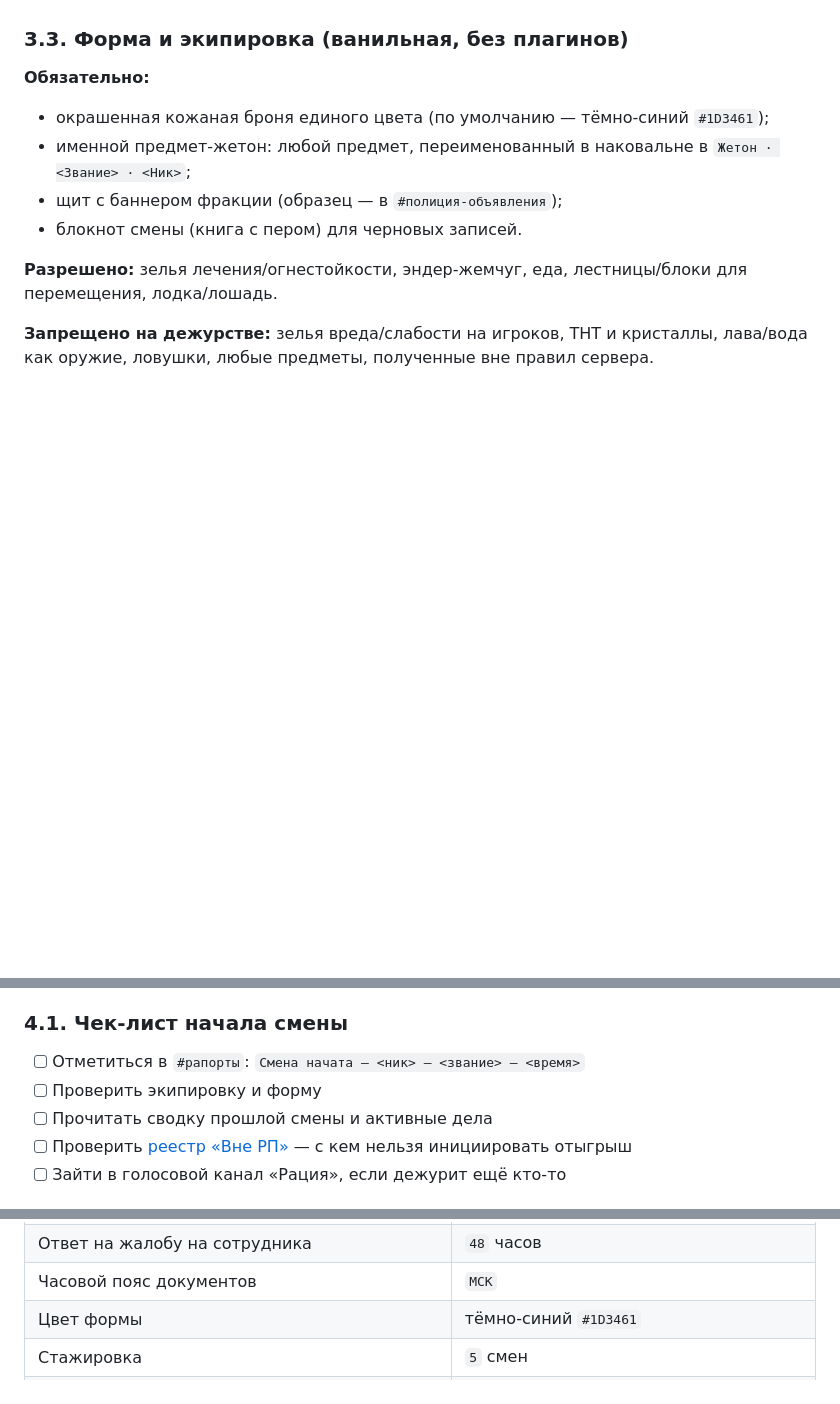
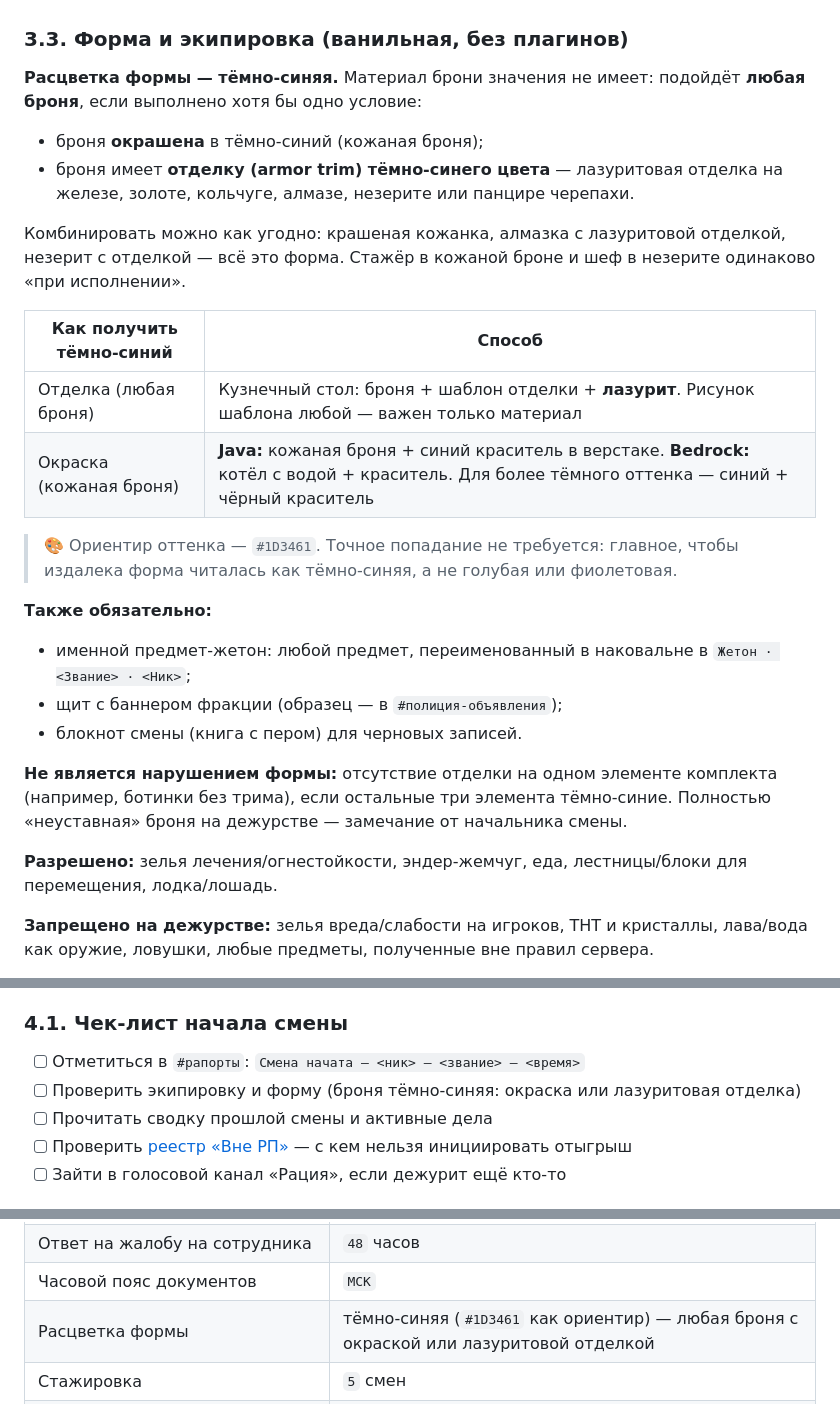
Before and after one commit to DrStrasse/GRMRP, a Markdown page: docs/spawn-police-handbook.md, 3 parts joined by grey strips. Drawn GitHub-style; blank space fills up the shorter version.

Commit message:
docs: форма полиции — любая броня тёмно-синей расцветки
Требование крашеной кожаной брони заменено на расцветку:
подходит любая броня, окрашенная в тёмно-синий либо с
лазуритовой отделкой (armor trim). Добавлена таблица способов
получения цвета (Java/Bedrock), допуск по неполному комплекту.
Обновлены чек-лист смены и Приложение D. Версия 1.1.

Co-authored-by: arena-agent <297053741+arena-agent@users.noreply.github.com>

```diff
--- a/docs/spawn-police-handbook.md
+++ b/docs/spawn-police-handbook.md
@@ -120,11 +120,26 @@
 
 ### 3.3. Форма и экипировка (ванильная, без плагинов)
 
-**Обязательно:**
-* окрашенная кожаная броня единого цвета (по умолчанию — тёмно-синий `#1D3461`);
+**Расцветка формы — тёмно-синяя.** Материал брони значения не имеет: подойдёт **любая броня**, если выполнено хотя бы одно условие:
+
+* броня **окрашена** в тёмно-синий (кожаная броня);
+* броня имеет **отделку (armor trim) тёмно-синего цвета** — лазуритовая отделка на железе, золоте, кольчуге, алмазе, незерите или панцире черепахи.
+
+Комбинировать можно как угодно: крашеная кожанка, алмазка с лазуритовой отделкой, незерит с отделкой — всё это форма. Стажёр в кожаной броне и шеф в незерите одинаково «при исполнении».
+
+| Как получить тёмно-синий | Способ |
+|---|---|
+| Отделка (любая броня) | Кузнечный стол: броня + шаблон отделки + **лазурит**. Рисунок шаблона любой — важен только материал |
+| Окраска (кожаная броня) | **Java:** кожаная броня + синий краситель в верстаке. **Bedrock:** котёл с водой + краситель. Для более тёмного оттенка — синий + чёрный краситель |
+
+> 🎨 Ориентир оттенка — `#1D3461`. Точное попадание не требуется: главное, чтобы издалека форма читалась как тёмно-синяя, а не голубая или фиолетовая.
+
+**Также обязательно:**
 * именной предмет-жетон: любой предмет, переименованный в наковальне в `Жетон · <Звание> · <Ник>`;
 * щит с баннером фракции (образец — в `#полиция-объявления`);
 * блокнот смены (книга с пером) для черновых записей.
+
+**Не является нарушением формы:** отсутствие отделки на одном элементе комплекта (например, ботинки без трима), если остальные три элемента тёмно-синие. Полностью «неуставная» броня на дежурстве — замечание от начальника смены.
 
 **Разрешено:** зелья лечения/огнестойкости, эндер-жемчуг, еда, лестницы/блоки для перемещения, лодка/лошадь.
 
@@ -139,7 +154,7 @@
 ### 4.1. Чек-лист начала смены
 
 - [ ] Отметиться в `#рапорты`: `Смена начата — <ник> — <звание> — <время>`
-- [ ] Проверить экипировку и форму
+- [ ] Проверить экипировку и форму (броня тёмно-синяя: окраска или лазуритовая отделка)
 - [ ] Прочитать сводку прошлой смены и активные дела
 - [ ] Проверить [реестр «Вне РП»](#76-реестр-вне-рп) — с кем нельзя инициировать отыгрыш
 - [ ] Зайти в голосовой канал «Рация», если дежурит ещё кто-то
@@ -1037,7 +1052,7 @@ Discord: <@тег> (Discord привязан: да/нет)
 | Срок исполнения решения суда | `3` дня |
 | Ответ на жалобу на сотрудника | `48` часов |
 | Часовой пояс документов | `МСК` |
-| Цвет формы | тёмно-синий `#1D3461` |
+| Расцветка формы | тёмно-синяя (`#1D3461` как ориентир) — любая броня с окраской или лазуритовой отделкой |
 | Стажировка | `5` смен |
 | Логирование блоков (CoreProtect и т.п.) | уточнить: есть/нет |
 | Разрешён ли PvP на спавне правилами сервера | уточнить |
```
Also changed, not shown: other parts of docs/spawn-police-handbook.md (+2 -1 lines).
